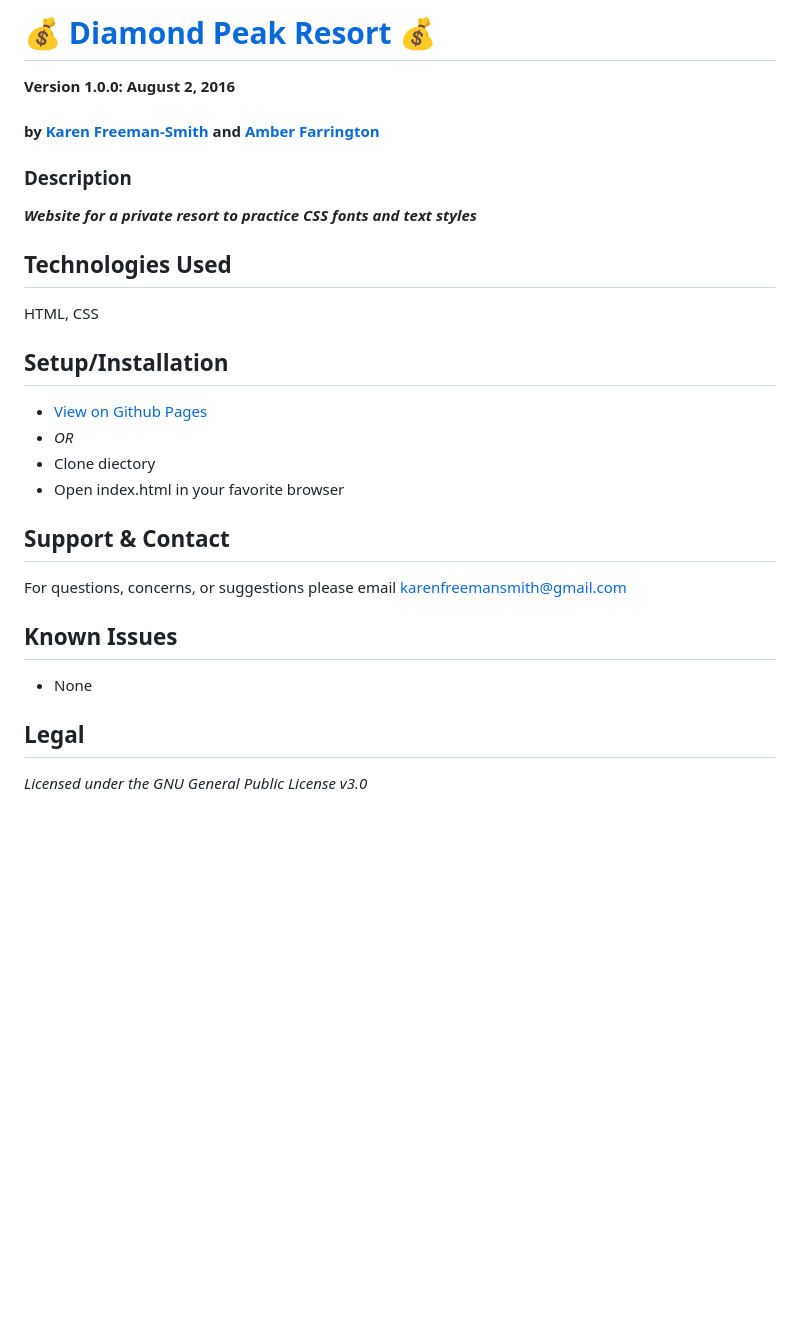
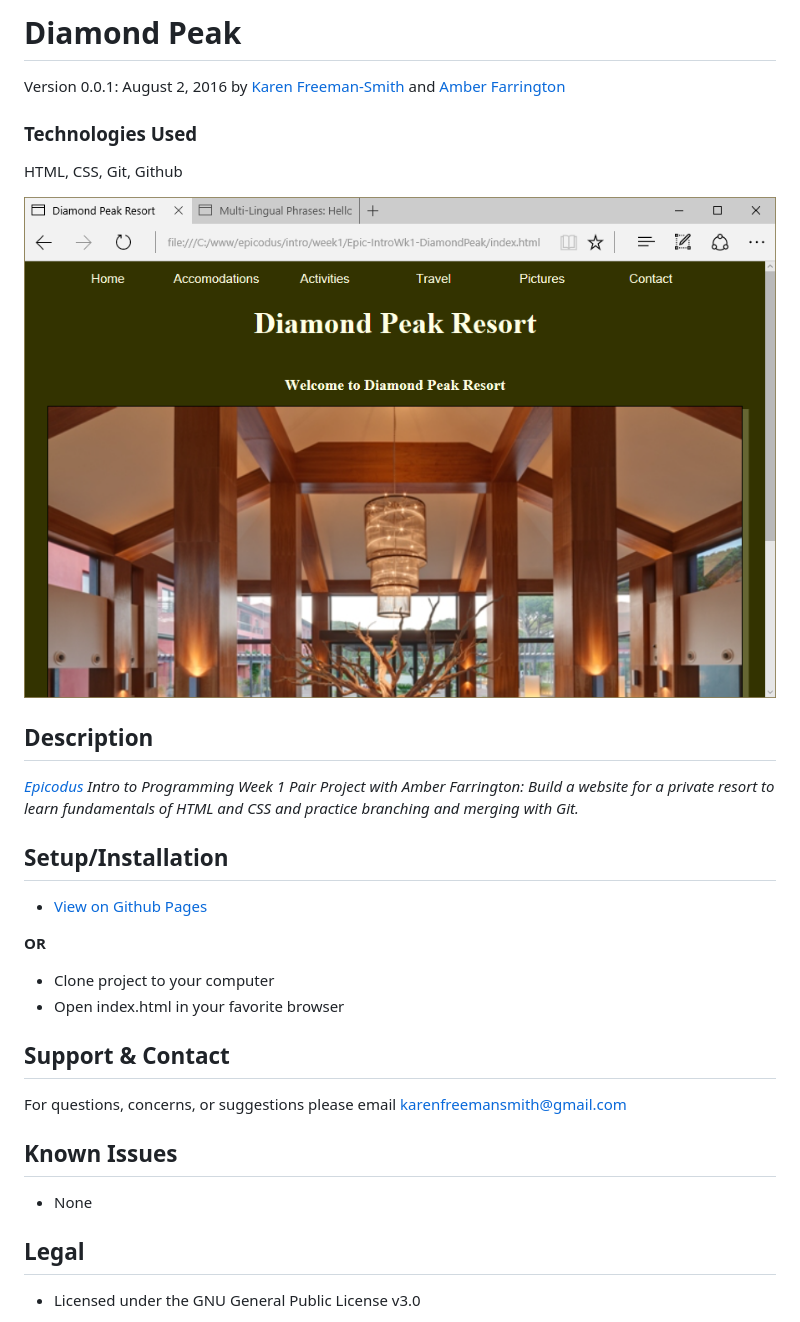
Before and after one commit to karenfreemansmith/Epic-IntroWk1-DiamondPeak, a Markdown page: README.md, the part around the change printed below. Rendered like a GitHub page; pictures changed too: screenshot.png (added); blank space fills up the shorter version.

Commit message:
cleanup project and README

```diff
--- a/README.md
+++ b/README.md
@@ -1,18 +1,20 @@
-# :moneybag: [Diamond Peak Resort](http://karenfreemansmith.github.io/shiva) :moneybag:
+# Diamond Peak
+Version 0.0.1: August 2, 2016
+by [Karen Freeman-Smith](https://karenfreemansmith.github.io) and [Amber Farrington](https://github.com/NWShadowDev)
 
-__Version 1.0.0: August 2, 2016__
-#### by [Karen Freeman-Smith](http://karenfreemansmith.github.io) and [Amber Farrington](https://github.com/NWShadowDev)
+### Technologies Used
+HTML, CSS, Git, Github
 
-### Description
-__*Website for a private resort to practice CSS fonts and text styles*__
+![screenshot of project running](screenshot.png)
 
-## Technologies Used
-HTML, CSS
+## Description
+*[Epicodus](http://epicodus.com) Intro to Programming Week 1 Pair Project with Amber Farrington: Build a website for a private resort to learn fundamentals of HTML and CSS and practice branching and merging with Git.*
 
 ## Setup/Installation
-* [View on Github Pages](https://karenfreemansmith.github.io/EpicIntroWk1-PetWebsite)
-* _OR_
-* Clone diectory
+* [View on Github Pages](https://karenfreemansmith.github.io/Epic-IntroWk1-DiamondPeak)
+
+__OR__
+* Clone project to your computer
 * Open index.html in your favorite browser
 
 ## Support & Contact
@@ -22,5 +24,5 @@ For questions, concerns, or suggestions please email karenfreemansmith@gmail.com
 * None
 
 ## Legal
-*Licensed under the GNU General Public License v3.0*
+* Licensed under the GNU General Public License v3.0
 
```
Also changed, not shown: other parts of README.md (+1 -1 lines), 1 other file.
